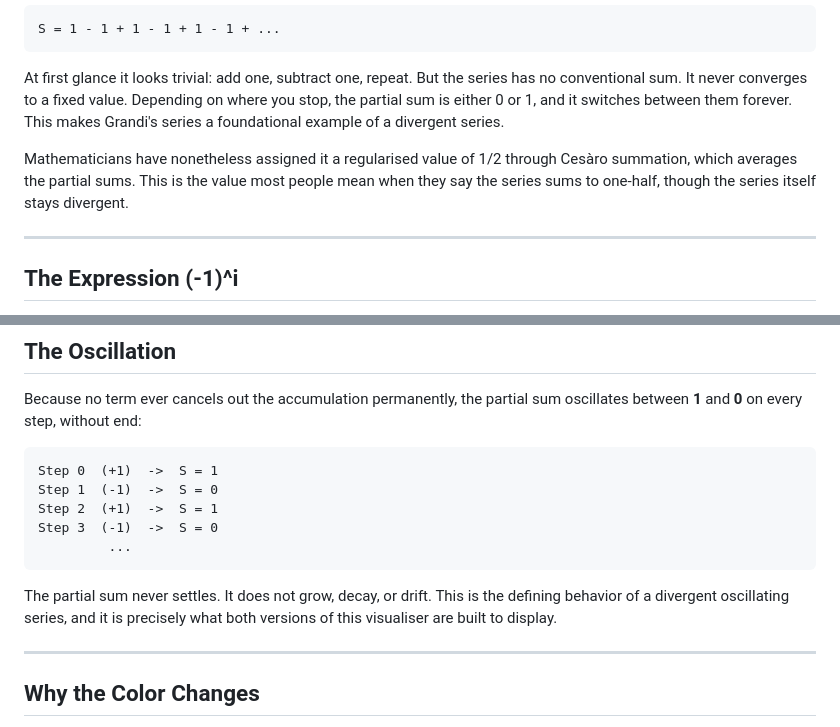
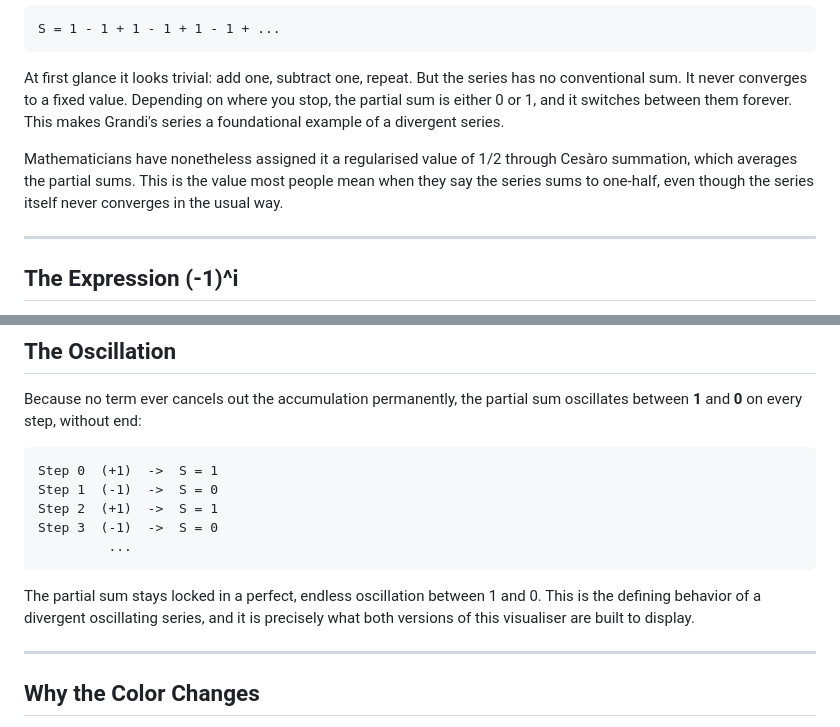
Before and after one commit to CMS1111/grandis-series, a Markdown page: README.md, 2 parts joined by grey strips. GitHub-like rendering.

Commit message:
Update README for clarity on Grandi's series
Clarified the explanation of Grandi's series and its behavior in the README.

````diff
--- a/README.md
+++ b/README.md
@@ -15,7 +15,7 @@ S = 1 - 1 + 1 - 1 + 1 - 1 + ...
 
 At first glance it looks trivial: add one, subtract one, repeat. But the series has no conventional sum. It never converges to a fixed value. Depending on where you stop, the partial sum is either 0 or 1, and it switches between them forever. This makes Grandi's series a foundational example of a divergent series.
 
-Mathematicians have nonetheless assigned it a regularised value of 1/2 through Cesàro summation, which averages the partial sums. This is the value most people mean when they say the series sums to one-half, though the series itself stays divergent.
+Mathematicians have nonetheless assigned it a regularised value of 1/2 through Cesàro summation, which averages the partial sums. This is the value most people mean when they say the series sums to one-half, even though the series itself never converges in the usual way.
 
 ---
 
@@ -59,7 +59,7 @@ Step 3  (-1)  ->  S = 0
          ...
 ```
 
-The partial sum never settles. It does not grow, decay, or drift. This is the defining behavior of a divergent oscillating series, and it is precisely what both versions of this visualiser are built to display.
+The partial sum stays locked in a perfect, endless oscillation between 1 and 0. This is the defining behavior of a divergent oscillating series, and it is precisely what both versions of this visualiser are built to display.
 
 ---
 
````
